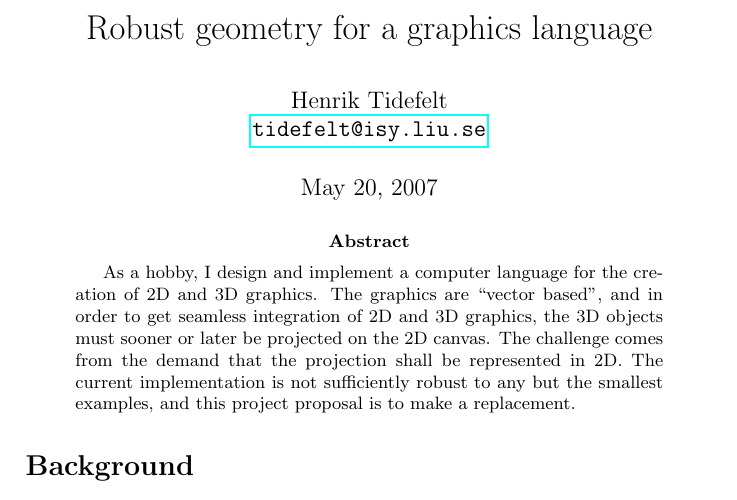
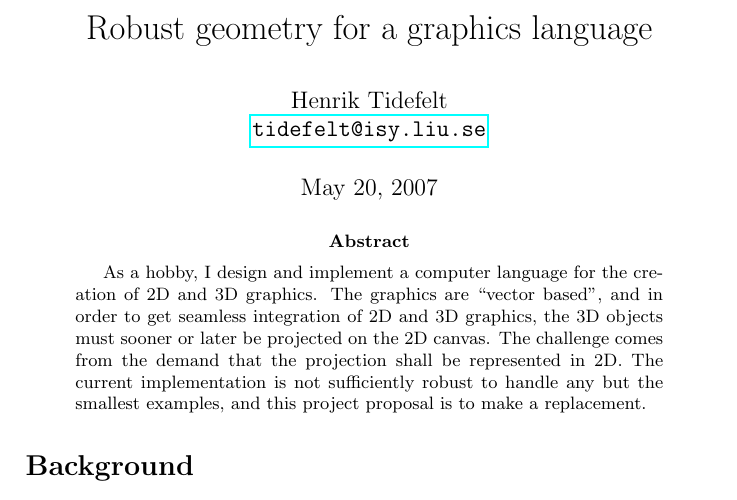
Before and after one commit to gerdint/shapes, a LaTeX paper (doc/pum/zbuf_ht07/proposal.tex): part of page 1 of 2, cut so that both start at the same text. Compiled offline with pdfLaTeX; a LaTeX package or settings file that is missing is left out.

Commit message:
Minor change.
git-svn-id: https://svn.isy.liu.se/rt/tidefelt/source/drool/trunk@525 c1f300ed-6a01-0410-bd5d-8e39f192a3d9

```diff
--- a/doc/pum/zbuf_ht07/proposal.tex
+++ b/doc/pum/zbuf_ht07/proposal.tex
@@ -48,7 +48,7 @@
 \maketitle
 
 \begin{abstract}
-  As a hobby, I design and implement a computer language for the creation of 2D and 3D graphics.  The graphics are ``vector based'', and in order to get seamless integration of 2D and 3D graphics, the 3D objects must sooner or later be projected on the 2D canvas.  The challenge comes from the demand that the projection shall be represented in 2D.  The current implementation is not sufficiently robust to any but the smallest examples, and this project proposal is to make a replacement.
+  As a hobby, I design and implement a computer language for the creation of 2D and 3D graphics.  The graphics are ``vector based'', and in order to get seamless integration of 2D and 3D graphics, the 3D objects must sooner or later be projected on the 2D canvas.  The challenge comes from the demand that the projection shall be represented in 2D.  The current implementation is not sufficiently robust to handle any but the smallest examples, and this project proposal is to make a replacement.
 \end{abstract}
 
 \section*{Background}%
```
Also changed, not shown: doc/pum/zbuf_ht07/proposal.pdf.
